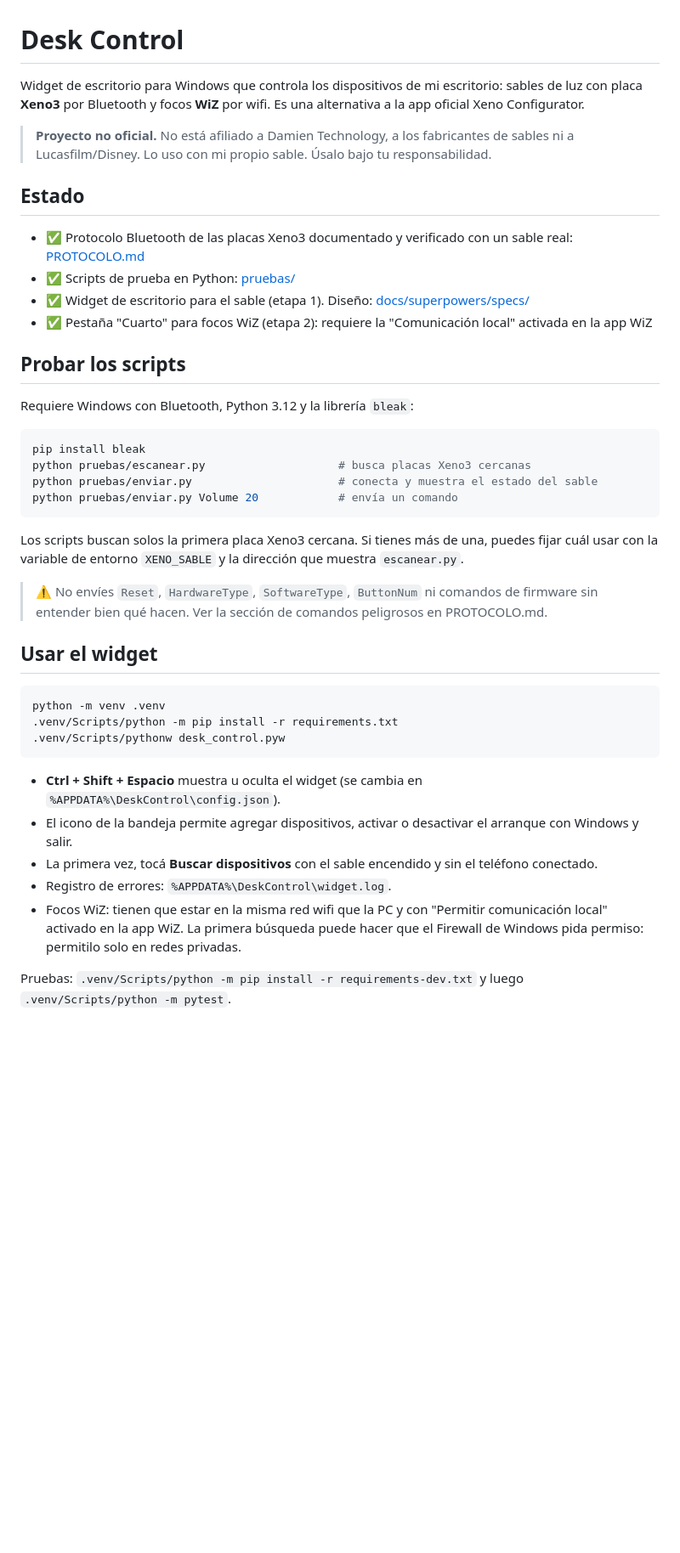
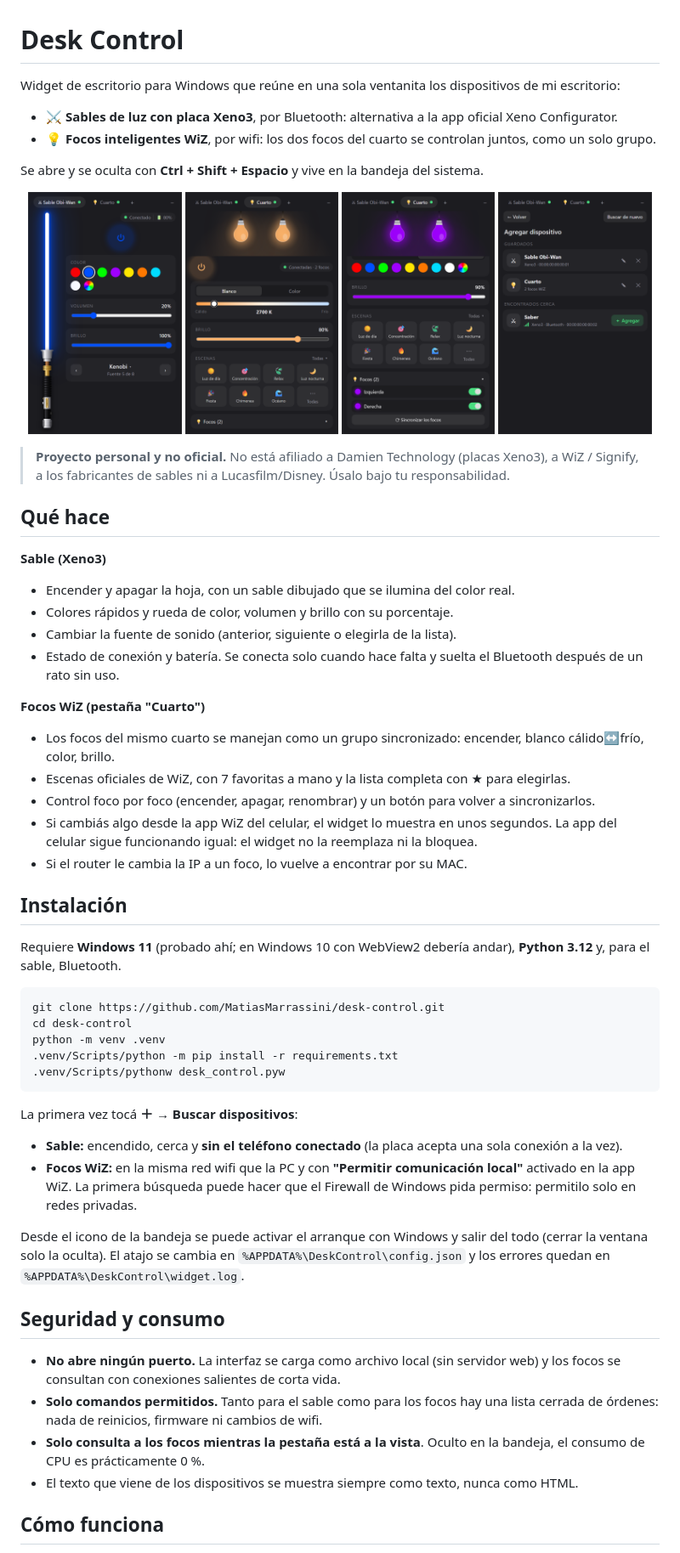
Before and after one commit to MatiasMarrassini/desk-control, a Markdown page: README.md, the part around one of its changes. Shown at 85% size. GitHub-like rendering; pictures changed too: docs/capturas/busqueda.png (added), docs/capturas/cuarto.png (added), docs/capturas/focos.png (added); blank space fills up the shorter version.

Commit message:
README para el repo público, con capturas del widget
Co-Authored-By: Claude Opus 5.5 <noreply@anthropic.com>

````diff
--- a/README.md
+++ b/README.md
@@ -1,48 +1,66 @@
 # Desk Control
 
-Widget de escritorio para Windows que controla los dispositivos de mi escritorio: sables de luz con placa **Xeno3** por Bluetooth y focos **WiZ** por wifi.
-Es una alternativa a la app oficial Xeno Configurator.
+Widget de escritorio para Windows que reúne en una sola ventanita los dispositivos de mi escritorio:
 
-> **Proyecto no oficial.** No está afiliado a Damien Technology, a los fabricantes de sables ni a Lucasfilm/Disney.
-> Lo uso con mi propio sable. Úsalo bajo tu responsabilidad.
+- ⚔️ **Sables de luz con placa Xeno3**, por Bluetooth: alternativa a la app oficial Xeno Configurator.
+- 💡 **Focos inteligentes WiZ**, por wifi: los dos focos del cuarto se controlan juntos, como un solo grupo.
 
-## Estado
+Se abre y se oculta con **Ctrl + Shift + Espacio** y vive en la bandeja del sistema.
 
-- ✅ Protocolo Bluetooth de las placas Xeno3 documentado y verificado con un sable real: [PROTOCOLO.md](PROTOCOLO.md)
-- ✅ Scripts de prueba en Python: [pruebas/](pruebas/)
-- ✅ Widget de escritorio para el sable (etapa 1). Diseño: [docs/superpowers/specs/](docs/superpowers/specs/)
-- ✅ Pestaña "Cuarto" para focos WiZ (etapa 2): requiere la "Comunicación local" activada en la app WiZ
+<p align="center">
+  <img src="docs/capturas/sable.png" width="24%" alt="Pestaña del sable: hoja encendida en azul, color, volumen, brillo y fuente de sonido">
+  <img src="docs/capturas/cuarto.png" width="24%" alt="Pestaña Cuarto: dos focos en blanco cálido, temperatura, brillo y escenas favoritas">
+  <img src="docs/capturas/focos.png" width="24%" alt="Pestaña Cuarto en color violeta, con la sección para controlar cada foco por separado">
+  <img src="docs/capturas/busqueda.png" width="24%" alt="Pantalla para buscar y agregar dispositivos">
+</p>
 
-## Probar los scripts
+> **Proyecto personal y no oficial.** No está afiliado a Damien Technology (placas Xeno3), a WiZ / Signify,
+> a los fabricantes de sables ni a Lucasfilm/Disney. Úsalo bajo tu responsabilidad.
 
-Requiere Windows con Bluetooth, Python 3.12 y la librería `bleak`:
+## Qué hace
+
+**Sable (Xeno3)**
+- Encender y apagar la hoja, con un sable dibujado que se ilumina del color real.
+- Colores rápidos y rueda de color, volumen y brillo con su porcentaje.
+- Cambiar la fuente de sonido (anterior, siguiente o elegirla de la lista).
+- Estado de conexión y batería. Se conecta solo cuando hace falta y suelta el Bluetooth después de un rato sin uso.
+
+**Focos WiZ (pestaña "Cuarto")**
+- Los focos del mismo cuarto se manejan como un grupo sincronizado: encender, blanco cálido↔frío, color, brillo.
+- Escenas oficiales de WiZ, con 7 favoritas a mano y la lista completa con ★ para elegirlas.
+- Control foco por foco (encender, apagar, renombrar) y un botón para volver a sincronizarlos.
+- Si cambiás algo desde la app WiZ del celular, el widget lo muestra en unos segundos. La app del celular
+  sigue funcionando igual: el widget no la reemplaza ni la bloquea.
+- Si el router le cambia la IP a un foco, lo vuelve a encontrar por su MAC.
+
+## Instalación
+
+Requiere **Windows 11** (probado ahí; en Windows 10 con WebView2 debería andar), **Python 3.12** y, para el sable, Bluetooth.
 
 ```bash
-pip install bleak
-python pruebas/escanear.py                    # busca placas Xeno3 cercanas
-python pruebas/enviar.py                      # conecta y muestra el estado del sable
-python pruebas/enviar.py Volume 20            # envía un comando
-```
-
-Los scripts buscan solos la primera placa Xeno3 cercana. Si tienes más de una, puedes fijar cuál usar
-con la variable de entorno `XENO_SABLE` y la dirección que muestra `escanear.py`.
-
-> ⚠️ No envíes `Reset`, `HardwareType`, `SoftwareType`, `ButtonNum` ni comandos de firmware sin entender
-> bien qué hacen. Ver la sección de comandos peligrosos en PROTOCOLO.md.
-
-## Usar el widget
-
-```bash
+git clone https://github.com/MatiasMarrassini/desk-control.git
+cd desk-control
 python -m venv .venv
 .venv/Scripts/python -m pip install -r requirements.txt
 .venv/Scripts/pythonw desk_control.pyw
 ```
 
-- **Ctrl + Shift + Espacio** muestra u oculta el widget (se cambia en `%APPDATA%\DeskControl\config.json`).
-- El icono de la bandeja permite agregar dispositivos, activar o desactivar el arranque con Windows y salir.
-- La primera vez, tocá **Buscar dispositivos** con el sable encendido y sin el teléfono conectado.
-- Registro de errores: `%APPDATA%\DeskControl\widget.log`.
-- Focos WiZ: tienen que estar en la misma red wifi que la PC y con "Permitir comunicación local" activado en la app
-  WiZ. La primera búsqueda puede hacer que el Firewall de Windows pida permiso: permitilo solo en redes privadas.
+La primera vez tocá **＋ → Buscar dispositivos**:
+- **Sable:** encendido, cerca y **sin el teléfono conectado** (la placa acepta una sola conexión a la vez).
+- **Focos WiZ:** en la misma red wifi que la PC y con **"Permitir comunicación local"** activado en la app WiZ.
+  La primera búsqueda puede hacer que el Firewall de Windows pida permiso: permitilo solo en redes privadas.
 
-Pruebas: `.venv/Scripts/python -m pip install -r requirements-dev.txt` y luego `.venv/Scripts/python -m pytest`.
+Desde el icono de la bandeja se puede activar el arranque con Windows y salir del todo (cerrar la ventana solo la oculta).
+El atajo se cambia en `%APPDATA%\DeskControl\config.json` y los errores quedan en `%APPDATA%\DeskControl\widget.log`.
+
+## Seguridad y consumo
+
+- **No abre ningún puerto.** La interfaz se carga como archivo local (sin servidor web) y los focos se consultan con
+  conexiones salientes de corta vida.
+- **Solo comandos permitidos.** Tanto para el sable como para los focos hay una lista cerrada de órdenes: nada de
+  reinicios, firmware ni cambios de wifi.
+- **Solo consulta a los focos mientras la pestaña está a la vista**. Oculto en la bandeja, el consumo de CPU es prácticamente 0 %.
+- El texto que viene de los dispositivos se muestra siempre como texto, nunca como HTML.
+
+## Cómo funciona
+
````
Also changed, not shown: other parts of README.md (+40 -0 lines).
